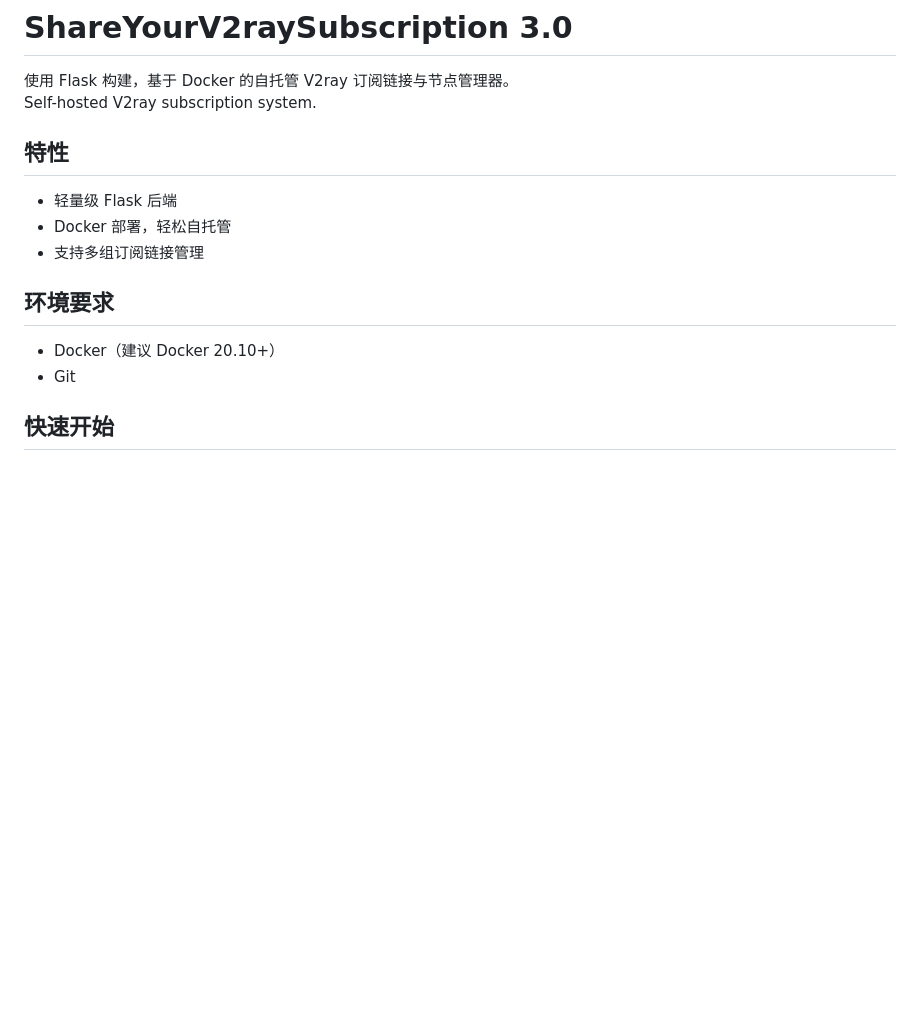
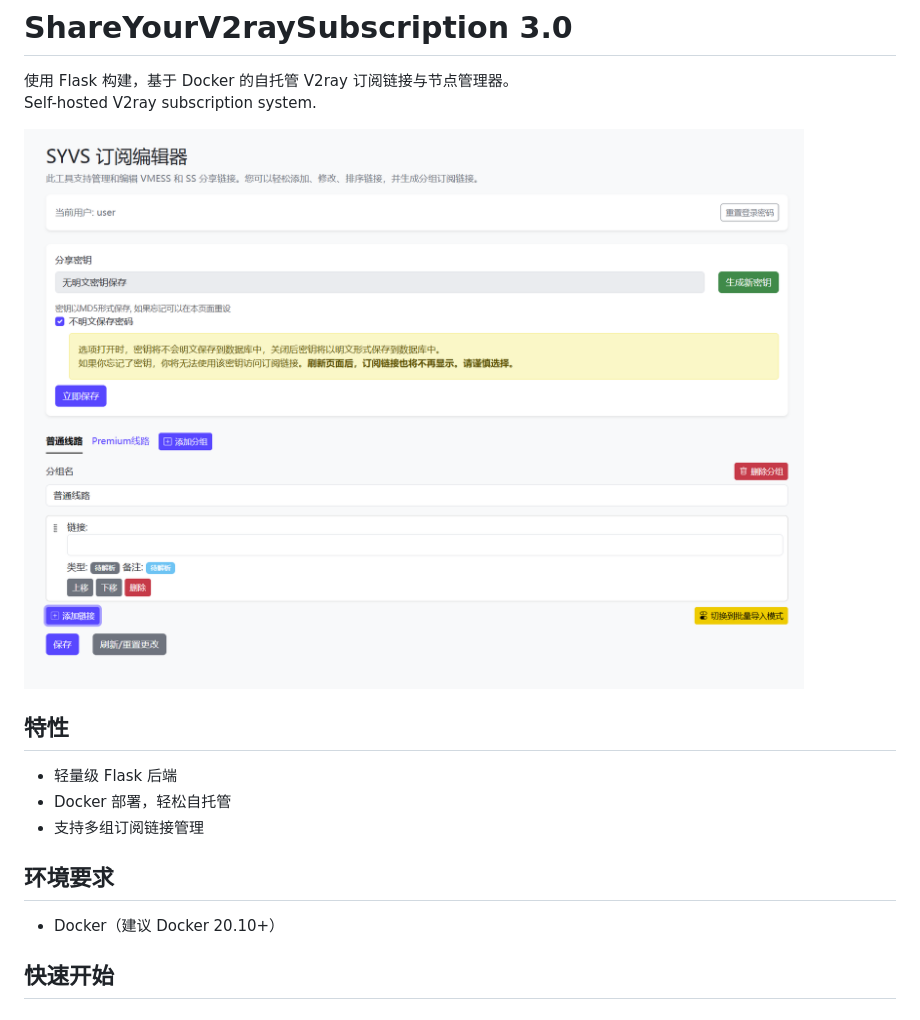
Before and after one commit to rickylsr/ShareYourV2raySubscription, a Markdown page: README.md, the part around the change. GitHub-like rendering; pictures changed too: Screenshot.png (added); blank space fills up the shorter version.

```diff
--- a/README.md
+++ b/README.md
@@ -2,6 +2,8 @@
 
 使用 Flask 构建，基于 Docker 的自托管 V2ray 订阅链接与节点管理器。
 Self-hosted V2ray subscription system.
+
+![screenshot](/Screenshot.png)
 
 ## 特性
 
@@ -12,7 +14,6 @@ Self-hosted V2ray subscription system.
 ## 环境要求
 
 - Docker（建议 Docker 20.10+）
-- Git
 
 ## 快速开始
 
```
Also changed, not shown: 2 other files.
